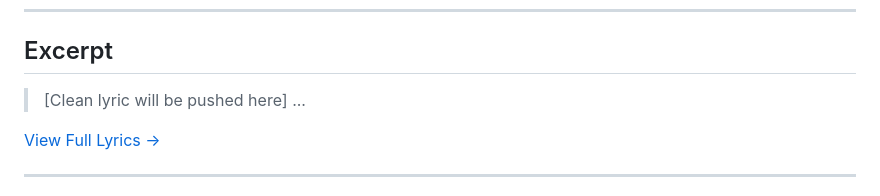
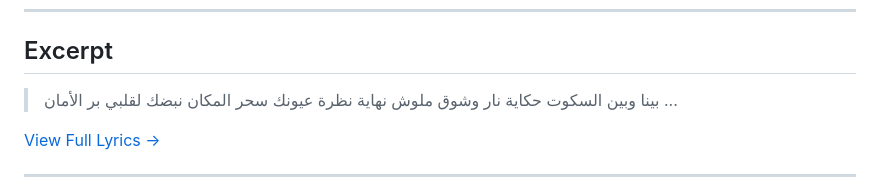
Before and after one commit to ImAbuSayed/beyna-w-beyn-el-sokat, a Markdown page: README.md, the part around the change. GitHub-like rendering.

Commit message:
docs: Update readme excerpt

```diff
--- a/README.md
+++ b/README.md
@@ -19,7 +19,10 @@
 
 ## Excerpt
 
-> [Clean lyric will be pushed here]
+> بينا وبين السكوت حكاية
+> نار وشوق ملوش نهاية
+> نظرة عيونك سحر المكان
+> نبضك لقلبي بر الأمان
 > ...
 
 [View Full Lyrics ->](./lyrics.txt)
```
